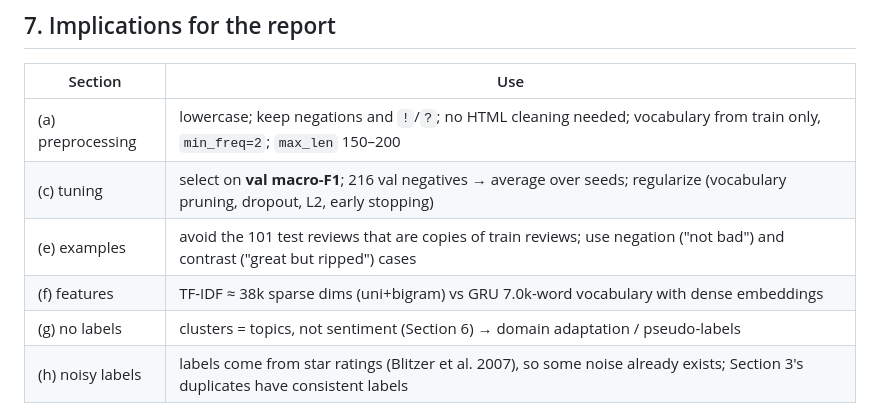
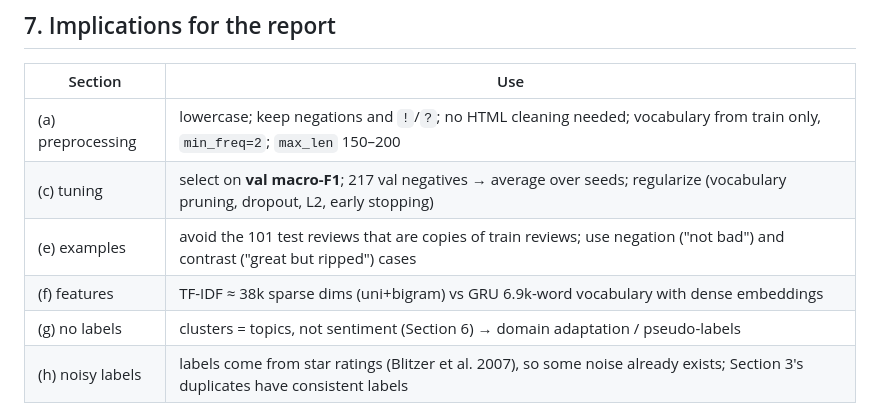
Before and after one commit to huynhchitai/IE4483-project, a Markdown page: data_analysis/data_analysis.md, the part around one of its changes. GitHub-like rendering.

```diff
--- a/data_analysis/data_analysis.md
+++ b/data_analysis/data_analysis.md
@@ -147,9 +147,9 @@ The clusters are **product topics** (shoes, bras, bags, shirts). Every cluster h
 | Section | Use |
 |---|---|
 | (a) preprocessing | lowercase; keep negations and `!`/`?`; no HTML cleaning needed; vocabulary from train only, `min_freq=2`; `max_len` 150–200 |
-| (c) tuning | select on **val macro-F1**; 216 val negatives → average over seeds; regularize (vocabulary pruning, dropout, L2, early stopping) |
+| (c) tuning | select on **val macro-F1**; 217 val negatives → average over seeds; regularize (vocabulary pruning, dropout, L2, early stopping) |
 | (e) examples | avoid the 101 test reviews that are copies of train reviews; use negation ("not bad") and contrast ("great but ripped") cases |
-| (f) features | TF-IDF ≈ 38k sparse dims (uni+bigram) vs GRU 7.0k-word vocabulary with dense embeddings |
+| (f) features | TF-IDF ≈ 38k sparse dims (uni+bigram) vs GRU 6.9k-word vocabulary with dense embeddings |
 | (g) no labels | clusters = topics, not sentiment (Section 6) → domain adaptation / pseudo-labels |
 | (h) noisy labels | labels come from star ratings (Blitzer et al. 2007), so some noise already exists; Section 3's duplicates have consistent labels |
 
```
Also changed, not shown: other parts of data_analysis/data_analysis.md (+8 -8 lines), data_analysis/figures/05_split.png, data_analysis/figures/06_logodds_words.png, data_analysis/figures/08_vocab.png, 2 other files.
